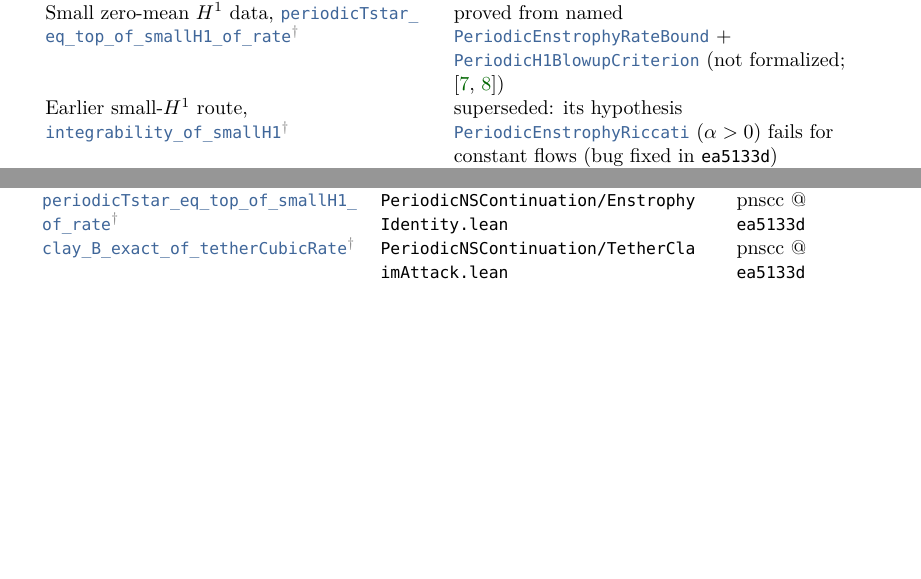
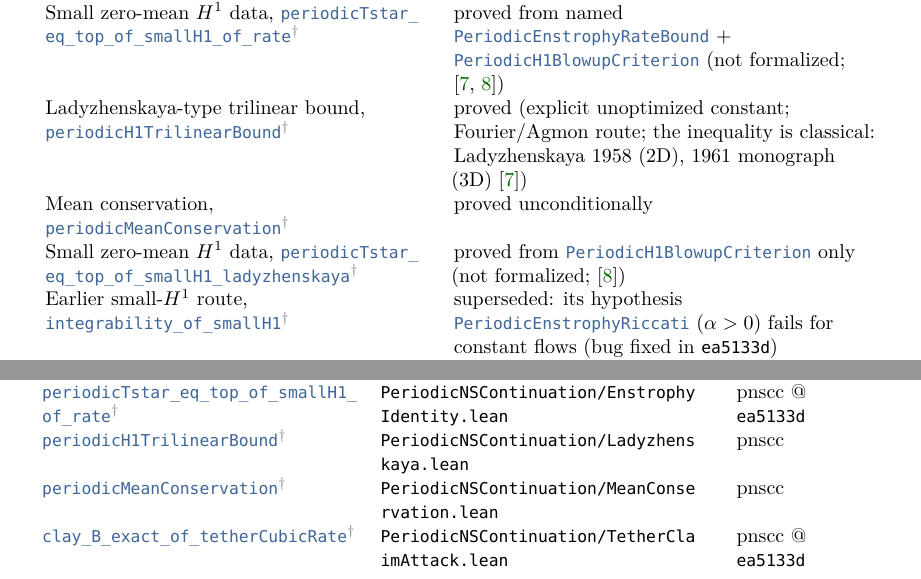
Before and after one commit to BenFrohman/periodic-ns-classical-continuation, a LaTeX paper (paper/reduction/reduction.tex): two parts of pages 3 and 4 of 5, joined at a grey line, cut so that both start at the same text, the shorter picture padded with empty space. Compiled offline with XeLaTeX.

Commit message:
Prove PeriodicH1TrilinearBound (Ladyzhenskaya-type, explicit K) and PeriodicMeanConservation; small-H1 continuation now depends only on PeriodicH1BlowupCriterion

```diff
--- a/paper/reduction/reduction.tex
+++ b/paper/reduction/reduction.tex
@@ -87,6 +87,9 @@ Prodi--Serrin, \lean{integrability_of_prodiSerrin}\coined & proved from named \l
 $\kappa=0$ route, \lean{periodicBKMIntegrability_of_vorticityAPriori}\coined & proved from \lean{PeriodicVorticityAPrioriBound} (open)\\
 $H^1$ enstrophy identity, \lean{periodicEnstrophyIdentity}\coined & proved unconditionally\\
 Small zero-mean $H^1$ data, \lean{periodicTstar_eq_top_of_smallH1_of_rate}\coined & proved from named \lean{PeriodicEnstrophyRateBound} + \lean{PeriodicH1BlowupCriterion} (not formalized; \cite{Ladyzhenskaya1963,Leray1934})\\
+Ladyzhenskaya-type trilinear bound, \lean{periodicH1TrilinearBound}\coined & proved (explicit unoptimized constant; Fourier/Agmon route; the inequality is classical: Ladyzhenskaya 1958 (2D), 1961 monograph (3D)~\cite{Ladyzhenskaya1963})\\
+Mean conservation, \lean{periodicMeanConservation}\coined & proved unconditionally\\
+Small zero-mean $H^1$ data, \lean{periodicTstar_eq_top_of_smallH1_ladyzhenskaya}\coined & proved from \lean{PeriodicH1BlowupCriterion} only (not formalized; \cite{Leray1934})\\
 Earlier small-$H^1$ route, \lean{integrability_of_smallH1}\coined & superseded: its hypothesis \lean{PeriodicEnstrophyRiccati} ($\alpha>0$) fails for constant flows (bug fixed in \file{ea5133d})\\
 Tether cubic rate, \lean{clay_B_exact_of_tetherCubicRate}\coined & proved from \lean{PeriodicTetherCubicRate} (open)\\
 Uniform cubic rate vs.\ scaling, \lean{uniform_cubic_rate_false_of_scaling}\coined & proved (abstract scaling step)\\
@@ -116,6 +119,8 @@ Lean name & File & Repo @ commit\\\midrule
 \lean{periodicBKMIntegrability_iff_globalLifespan}\coined & \file{PeriodicNSContinuation/IntegrabilityAttack.lean} & pnscc @ \file{ea5133d}\\
 \lean{periodicEnstrophyIdentity}\coined & \file{PeriodicNSContinuation/EnstrophyIdentity.lean} & pnscc @ \file{ea5133d}\\
 \lean{periodicTstar_eq_top_of_smallH1_of_rate}\coined & \file{PeriodicNSContinuation/EnstrophyIdentity.lean} & pnscc @ \file{ea5133d}\\
+\lean{periodicH1TrilinearBound}\coined & \file{PeriodicNSContinuation/Ladyzhenskaya.lean} & pnscc\\
+\lean{periodicMeanConservation}\coined & \file{PeriodicNSContinuation/MeanConservation.lean} & pnscc\\
 \lean{clay_B_exact_of_tetherCubicRate}\coined & \file{PeriodicNSContinuation/TetherClaimAttack.lean} & pnscc @ \file{ea5133d}\\
 \lean{periodicBKMIntegrability_of_direction}\coined & \file{PeriodicNSContinuation/TetherClaimAttack.lean} & pnscc @ \file{ea5133d}\\
 \lean{tetherImpliesDirection_zero_iff}\coined & \file{PeriodicNSContinuation/TetherKappaZero.lean} & pnscc @ \file{ea5133d}\\
```
Also changed, not shown: paper/periodic-ns-classical-continuation.tex (+1 -1 lines), README.md, paper/periodic-ns-classical-continuation.pdf, paper/reduction/reduction.pdf, 5 other files.
